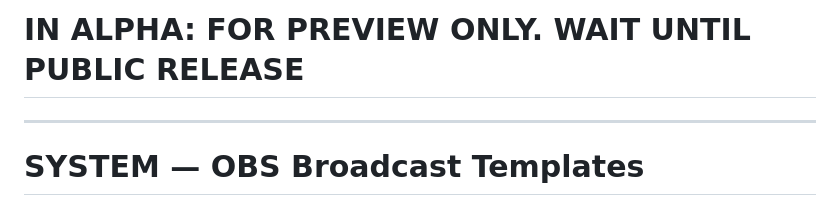
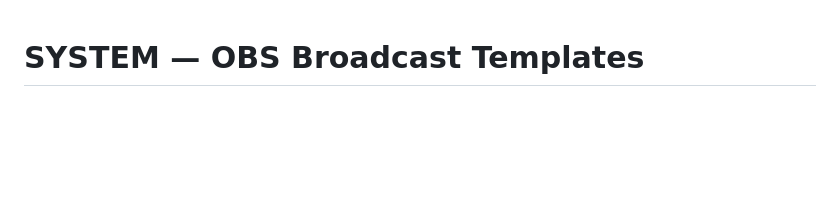
Before and after one commit to Vokiry/OBS-Templates, a Markdown page: README.md, the part around the change. Rendered like a GitHub page; blank space fills up the shorter version.

```diff
--- a/README.md
+++ b/README.md
@@ -1,6 +1,3 @@
-# IN ALPHA: FOR PREVIEW ONLY. WAIT UNTIL PUBLIC RELEASE
----
-
 # SYSTEM — OBS Broadcast Templates
 
 TUI-inspired визуальная система для стрима в стилистике **system24**: эфир как строгий интерфейс технической системы с состояниями (`starting` → `main` → `chatting` → `focus` → `brb` → `ending`).
```
